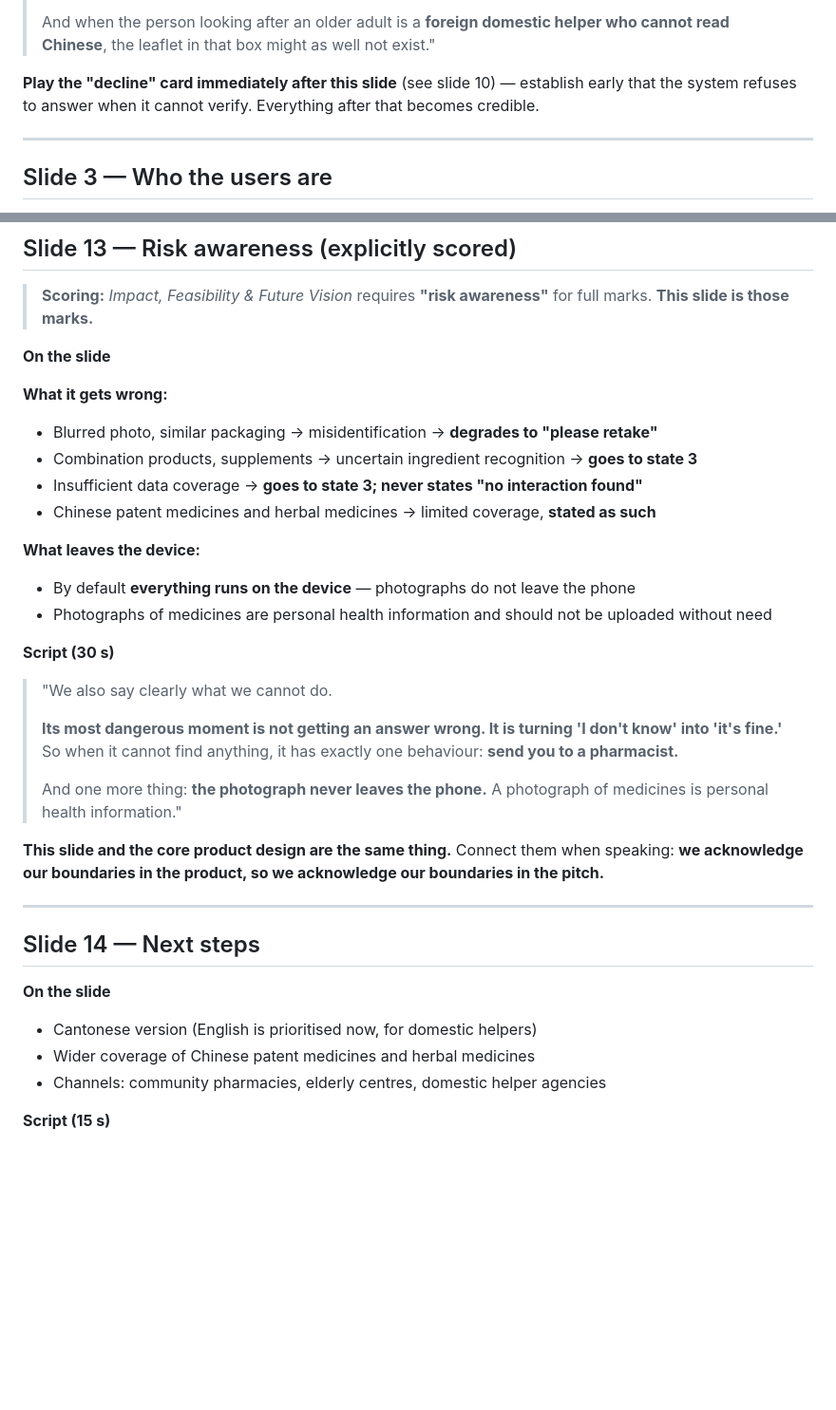
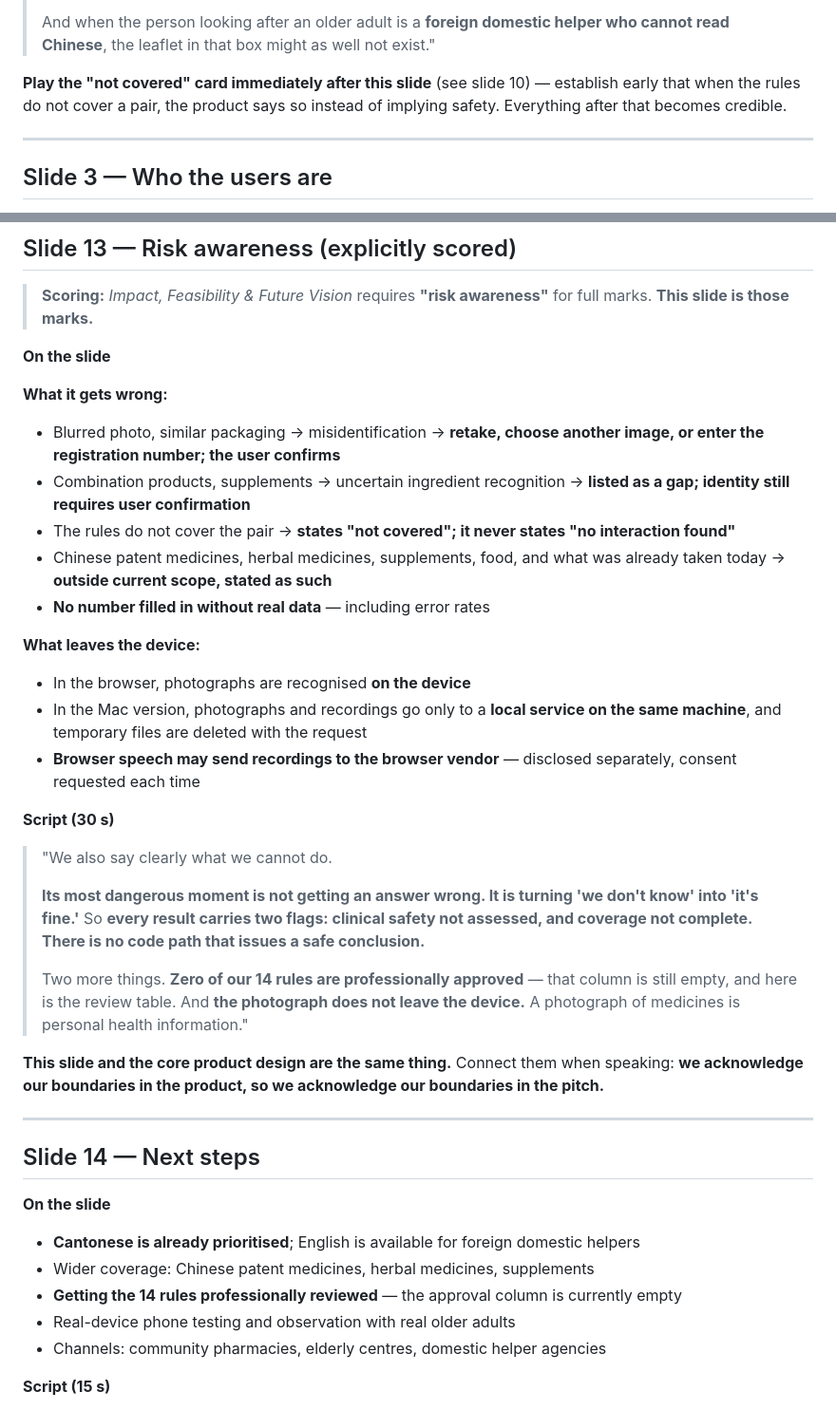
Before and after one commit to yc-eagle/med-safe, a Markdown page: deck/pitch-deck.md, 2 parts joined by grey strips. Shown at 95% size. Drawn GitHub-style; blank space fills up the shorter version.

```diff
--- a/deck/pitch-deck.md
+++ b/deck/pitch-deck.md
@@ -70,8 +70,8 @@
 >
 > And when the person looking after an older adult is a **foreign domestic helper who cannot read Chinese**, the leaflet in that box might as well not exist."
 
-**Play the "decline" card immediately after this slide** (see slide 10) —
-establish early that the system refuses to answer when it cannot verify. Everything after that becomes credible.
+**Play the "not covered" card immediately after this slide** (see slide 10) —
+establish early that when the rules do not cover a pair, the product says so instead of implying safety. Everything after that becomes credible.
 
 ---
 
@@ -289,21 +313,23 @@ Three parts:
 **On the slide**
 
 **What it gets wrong:**
-- Blurred photo, similar packaging -> misidentification -> **degrades to "please retake"**
-- Combination products, supplements -> uncertain ingredient recognition -> **goes to state 3**
-- Insufficient data coverage -> **goes to state 3; never states "no interaction found"**
-- Chinese patent medicines and herbal medicines -> limited coverage, **stated as such**
+- Blurred photo, similar packaging -> misidentification -> **retake, choose another image, or enter the registration number; the user confirms**
+- Combination products, supplements -> uncertain ingredient recognition -> **listed as a gap; identity still requires user confirmation**
+- The rules do not cover the pair -> **states "not covered"; it never states "no interaction found"**
+- Chinese patent medicines, herbal medicines, supplements, food, and what was already taken today -> **outside current scope, stated as such**
+- **No number filled in without real data** — including error rates
 
 **What leaves the device:**
-- By default **everything runs on the device** — photographs do not leave the phone
-- Photographs of medicines are personal health information and should not be uploaded without need
+- In the browser, photographs are recognised **on the device**
+- In the Mac version, photographs and recordings go only to a **local service on the same machine**, and temporary files are deleted with the request
+- **Browser speech may send recordings to the browser vendor** — disclosed separately, consent requested each time
 
 **Script (30 s)**
 > "We also say clearly what we cannot do.
 >
-> **Its most dangerous moment is not getting an answer wrong. It is turning 'I don't know' into 'it's fine.'** So when it cannot find anything, it has exactly one behaviour: **send you to a pharmacist.**
+> **Its most dangerous moment is not getting an answer wrong. It is turning 'we don't know' into 'it's fine.'** So **every result carries two flags: clinical safety not assessed, and coverage not complete. There is no code path that issues a safe conclusion.**
 >
-> And one more thing: **the photograph never leaves the phone.** A photograph of medicines is personal health information."
+> Two more things. **Zero of our 14 rules are professionally approved** — that column is still empty, and here is the review table. And **the photograph does not leave the device.** A photograph of medicines is personal health information."
 
 **This slide and the core product design are the same thing.** Connect them when speaking:
 **we acknowledge our boundaries in the product, so we acknowledge our boundaries in the pitch.**
@@ -313,8 +339,10 @@ Three parts:
 ## Slide 14 — Next steps
 
 **On the slide**
-- Cantonese version (English is prioritised now, for domestic helpers)
-- Wider coverage of Chinese patent medicines and herbal medicines
+- **Cantonese is already prioritised**; English is available for foreign domestic helpers
+- Wider coverage: Chinese patent medicines, herbal medicines, supplements
+- **Getting the 14 rules professionally reviewed** — the approval column is currently empty
+- Real-device phone testing and observation with real older adults
 - Channels: community pharmacies, elderly centres, domestic helper agencies
 
 **Script (15 s)**
```
Also changed, not shown: other parts of deck/pitch-deck.md (+35 -11 lines), docs/demo-script.md (+14 -7 lines).
